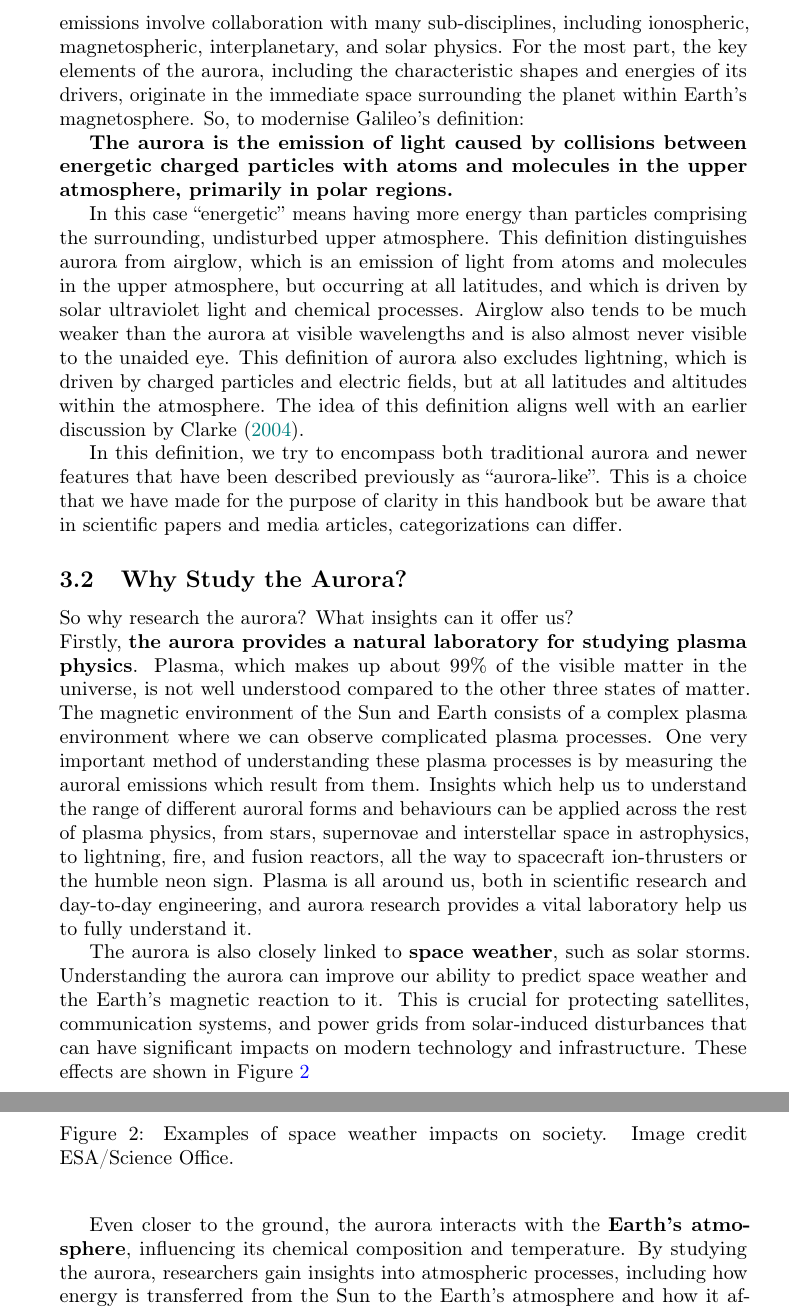
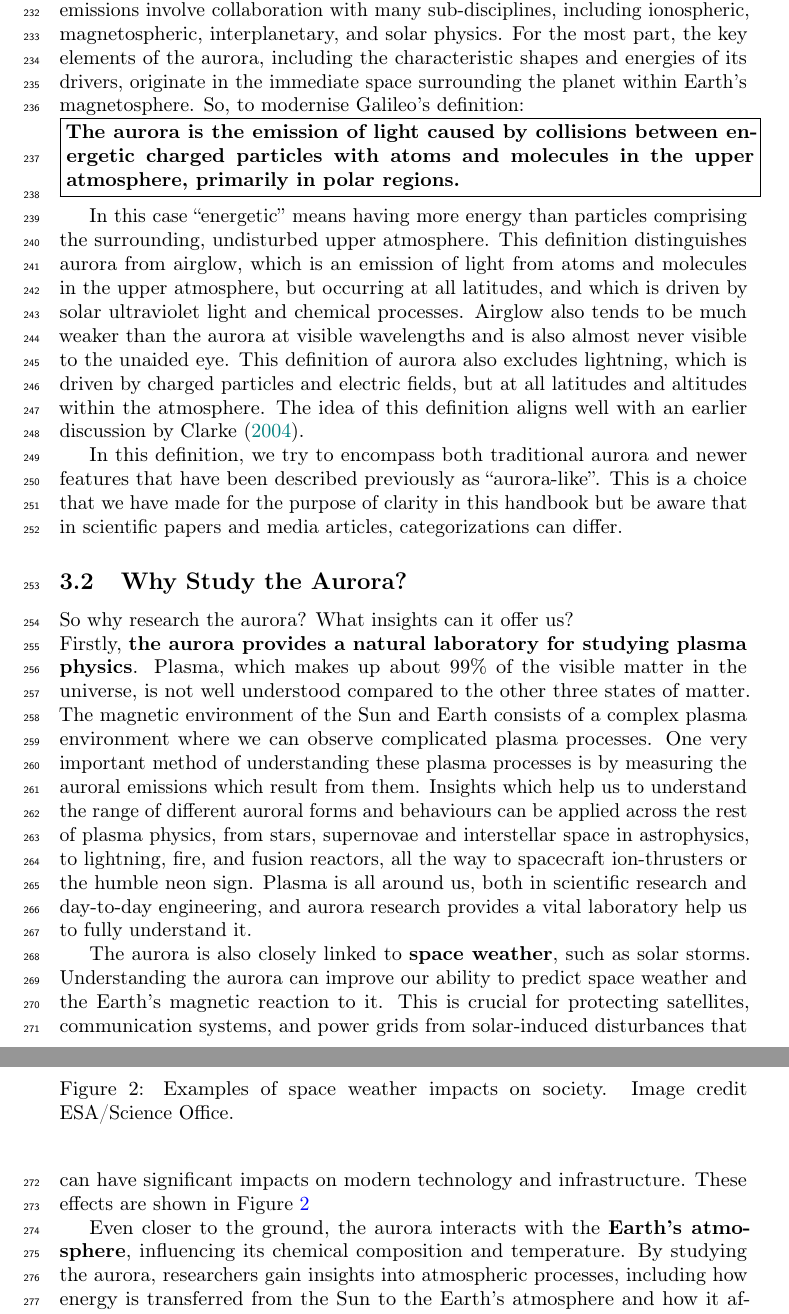
Before and after one commit to kherli/Aurora-Field-Guide-And-Handbook, a LaTeX document (main.tex): two parts of pages 8 and 9 of 75, joined at a grey line, cut so that both start at the same text. Compiled offline with pdfLaTeX.

Commit message:
Updates from Overleaf

```diff
--- a/main.tex
+++ b/main.tex
@@ -4,7 +4,7 @@
 \usepackage{url,hyperref,lineno,microtype,subcaption, todonotes}
 \usepackage{longtable}
 \usepackage{array}
-%\linenumbers
+\linenumbers
 % Bibliography handling
 \usepackage[style=apa, backend=biber]{biblatex}
 \renewcommand{\cite}[1]{\parencite{#1}}
@@ -116,14 +111,12 @@ More recently, the discovery of ``STEVE'' (see \ref{STEVE&SAR}) \cite{MacDonald2
 It is often claimed that the aurora is \textbf{exclusively} caused by energetic charged particles from the Sun. In other words, the solar wind directly strikes the atmosphere, causing auroral emissions. Although this is true in two small dayside regions known as the ``cusps'',  it is inaccurate for most of the aurora we observe. Through processes that are largely outside the scope of this handbook, Earth's magnetosphere channels {\it energy} -- but not necessarily particles -- from the solar wind into the magnetosphere and upper atmosphere.
 Proof that auroral particles do not come from directly from the solar wind can be seen in the fact that the particles that drive the aurora on the nightside of the planet tend to have hundreds or thousands of times more energy than particles arriving from the Sun, though there are exceptions \cite{Hosokawa2024}. In fact, a significant portion of magnetospheric (and therefore auroral) particles may originate not from the Sun at all, but from Earth's upper atmosphere and ionosphere \cite{Chappell1987}. Tracing the exact origins of the particles responsible for auroral emissions involve collaboration with many sub-disciplines, including ionospheric, magnetospheric, interplanetary, and solar physics. For the most part, the key elements of the aurora, including the characteristic shapes and energies of its drivers, originate in the immediate space surrounding the planet within Earth's magnetosphere.
 So, to modernise Galileo's definition:
-%\newline
-%\noindent\fbox{%
-%    \parbox{\textwidth}{%
-%{\bf The aurora is the emission of light caused by collisions between energetic charged particles with atoms and molecules in the upper atmosphere, primarily in polar regions. }   }%
-%}
-%\newline
-
-\textbf{The aurora is the emission of light caused by collisions between energetic charged particles with atoms and molecules in the upper atmosphere, primarily in polar regions.}
+\newline
+\noindent\fbox{%
+    \parbox{\textwidth}{%
+{\bf The aurora is the emission of light caused by collisions between energetic charged particles with atoms and molecules in the upper atmosphere, primarily in polar regions. }   }%
+}
+\newline
 
 In this case ``energetic'' means having more energy than particles comprising the surrounding, undisturbed upper atmosphere. This definition distinguishes aurora from airglow, which is an emission of light from atoms and molecules in the upper atmosphere, but occurring at all latitudes, and which is driven by solar ultraviolet light and chemical processes. Airglow also tends to be much weaker than the aurora at visible wavelengths and is also almost never visible to the unaided eye. This definition of aurora also excludes lightning, which is driven by charged particles and electric fields, but at all latitudes and altitudes within the atmosphere. The idea of this definition aligns well with an earlier discussion by \textcite{clarke2004}.
 
```
Also changed, not shown: main.tex (27 more changed lines).
